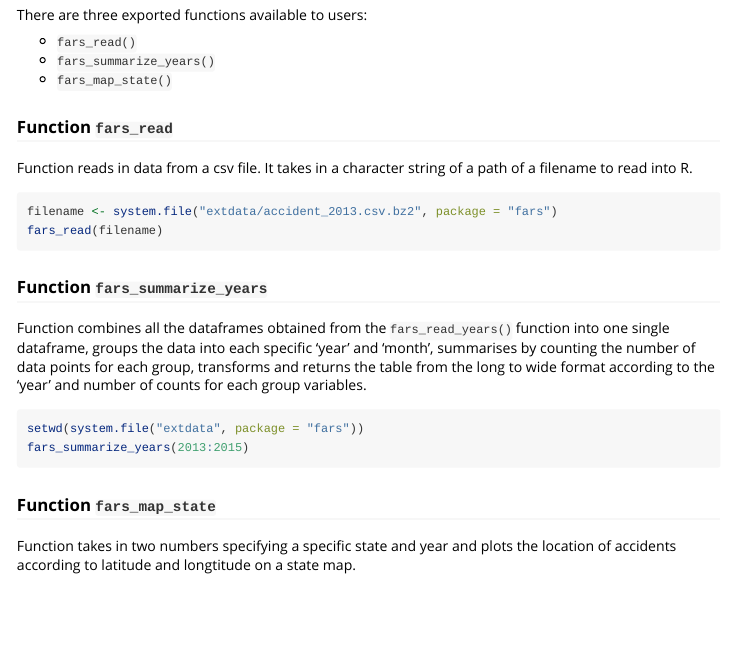
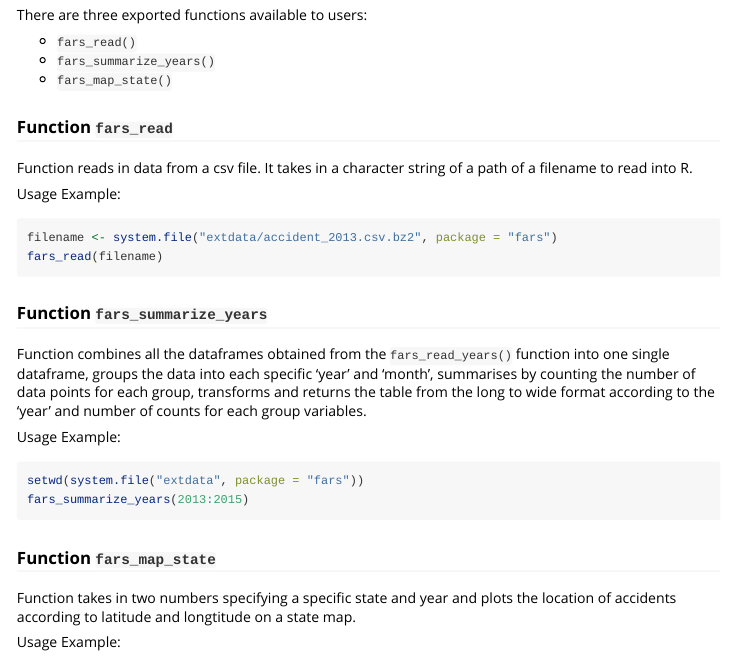
Before and after one commit to weepynn/fars, an R Markdown document (vignettes/Overview.Rmd): the page in a window 1100 px wide, from 270 px down. Rendered offline with R 4.5, knitr and Pandoc, with nearby package versions; the code chunks are not run, so their results and figures are left out.

Commit message:
Update Overview.Rmd

````diff
--- a/vignettes/Overview.Rmd
+++ b/vignettes/Overview.Rmd
@@ -29,6 +29,7 @@ There are three exported functions available to users:
 
 Function reads in data from a csv file. It takes in a character string of a path of a filename to read into R.
 
+Usage Example:
 ```{r fars_read_example}
 filename <- system.file("extdata/accident_2013.csv.bz2", package = "fars")
 fars_read(filename)
@@ -38,6 +39,7 @@ fars_read(filename)
 
 Function combines all the dataframes obtained from the `fars_read_years()` function into one single dataframe, groups the data into each specific 'year' and 'month', summarises by counting the number of data points for each group, transforms and returns the table from the long to wide format according to the 'year' and number of counts for each group variables.
 
+Usage Example:
 ```{r fars_summarize_years_example}
 setwd(system.file("extdata", package = "fars"))
 fars_summarize_years(2013:2015)
@@ -47,6 +49,7 @@ fars_summarize_years(2013:2015)
 
 Function takes in two numbers specifying a specific state and year and plots the location of accidents according to latitude and longtitude on a state map.
 
+Usage Example:
 ```{r fars_map_state_example}
 setwd(system.file("extdata", package = "fars"))
 fars_map_state(45, 2015)
````
